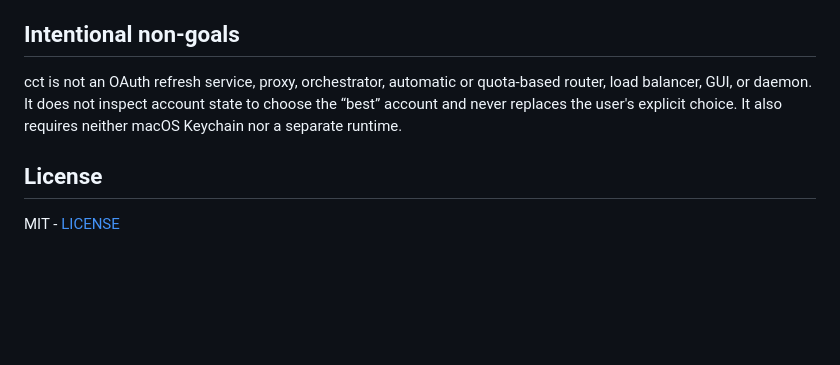
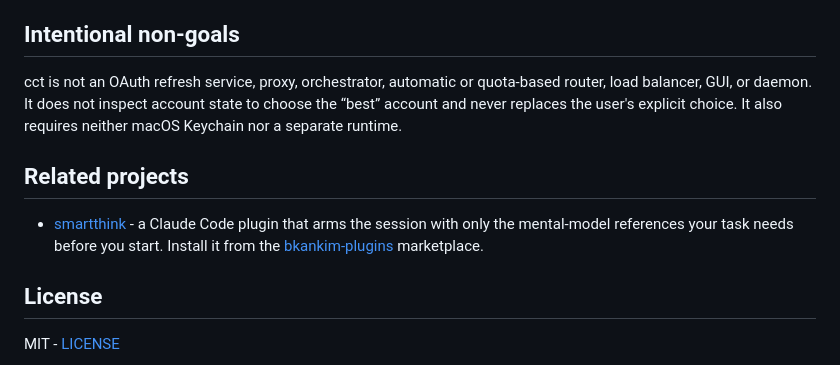
Before and after one commit to Bkankim/cct, a Markdown page: README.en.md, the part around the change. Rendered like a GitHub page; blank space fills up the shorter version.

```diff
--- a/README.en.md
+++ b/README.en.md
@@ -158,6 +158,10 @@ Removing or renaming the active account treats wallet and active-state changes a
 
 cct is not an OAuth refresh service, proxy, orchestrator, automatic or quota-based router, load balancer, GUI, or daemon. It does not inspect account state to choose the “best” account and never replaces the user's explicit choice. It also requires neither macOS Keychain nor a separate runtime.
 
+## Related projects
+
+- [smartthink](https://github.com/Bkankim/smartthink) - a Claude Code plugin that arms the session with only the mental-model references your task needs before you start. Install it from the [bkankim-plugins](https://github.com/Bkankim/bkankim-plugins) marketplace.
+
 ## License
 
 MIT - [LICENSE](LICENSE)
```
Also changed, not shown: README.md (+4 -0 lines).
